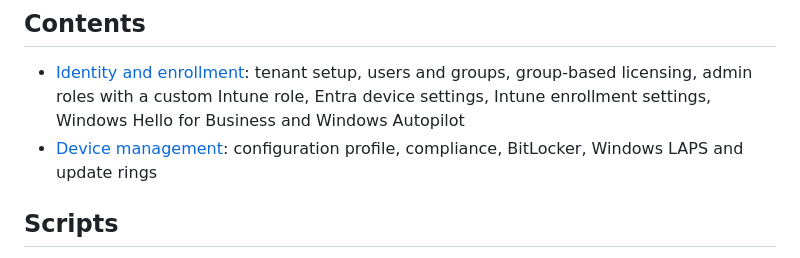
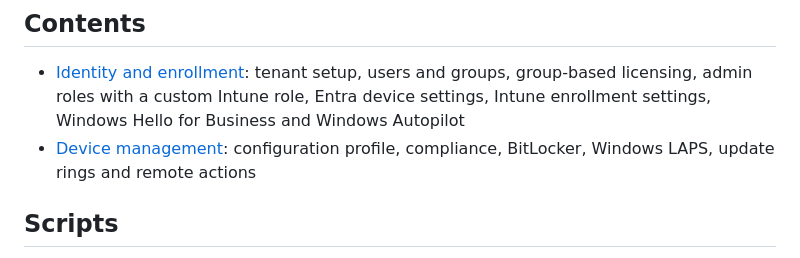
Before and after one commit to karan-sohi/md102-intune-lab, a Markdown page: README.md, the part around the change. Drawn GitHub-style.

```diff
--- a/README.md
+++ b/README.md
@@ -15,7 +15,7 @@ Northshore Health Clinic is a made-up clinic with 10 staff across Clinical, Rece
 ## Contents
 
 - [Identity and enrollment](phase-1-identity/): tenant setup, users and groups, group-based licensing, admin roles with a custom Intune role, Entra device settings, Intune enrollment settings, Windows Hello for Business and Windows Autopilot
-- [Device management](device-management/): configuration profile, compliance, BitLocker, Windows LAPS and update rings
+- [Device management](device-management/): configuration profile, compliance, BitLocker, Windows LAPS, update rings and remote actions
 
 ## Scripts
 
```
Also changed, not shown: device-management/README.md (+12 -0 lines), device-management/screenshots/p2-F-audit-log-ryan-restart.png (added), device-management/screenshots/p2-F-defender-intelligence-updated.png (added), device-management/screenshots/p2-F-device-action-status.png (added), device-management/screenshots/p2-F-diagnostics-complete.png (added), device-management/screenshots/p2-F-helpdesk-remote-actions.png (added).
